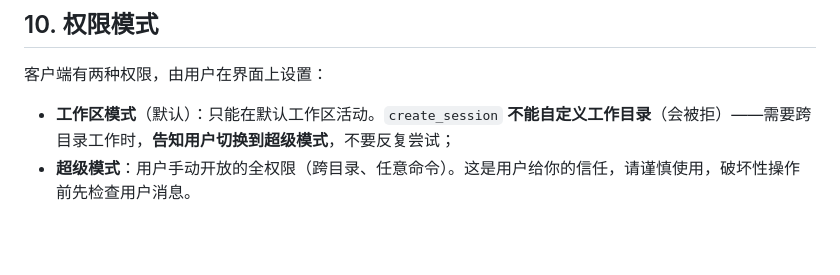
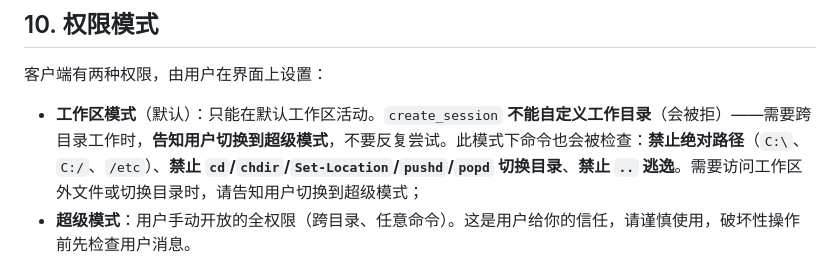
Before and after one commit to ideasir/yunqiao, a Markdown page: skills/yunqiao-usage/SKILL.md, the part around the change. Drawn GitHub-style; blank space fills up the shorter version.

```diff
--- a/skills/yunqiao-usage/SKILL.md
+++ b/skills/yunqiao-usage/SKILL.md
@@ -77,7 +77,7 @@ description: 云桥（Yunqiao）远程电脑的使用规范——连接中继后
 
 客户端有两种权限，由用户在界面上设置：
 
-- **工作区模式**（默认）：只能在默认工作区活动。`create_session` **不能自定义工作目录**（会被拒）——需要跨目录工作时，**告知用户切换到超级模式**，不要反复尝试；
+- **工作区模式**（默认）：只能在默认工作区活动。`create_session` **不能自定义工作目录**（会被拒）——需要跨目录工作时，**告知用户切换到超级模式**，不要反复尝试。此模式下命令也会被检查：**禁止绝对路径**（`C:\`、`C:/`、`/etc`）、**禁止 `cd`/`chdir`/`Set-Location`/`pushd`/`popd` 切换目录**、**禁止 `..` 逃逸**。需要访问工作区外文件或切换目录时，请告知用户切换到超级模式；
 - **超级模式**：用户手动开放的全权限（跨目录、任意命令）。这是用户给你的信任，请谨慎使用，破坏性操作前先检查用户消息。
 
 ## 11. 管理工具（一般用不到）
```
Also changed, not shown: README.md (+2 -0 lines).
